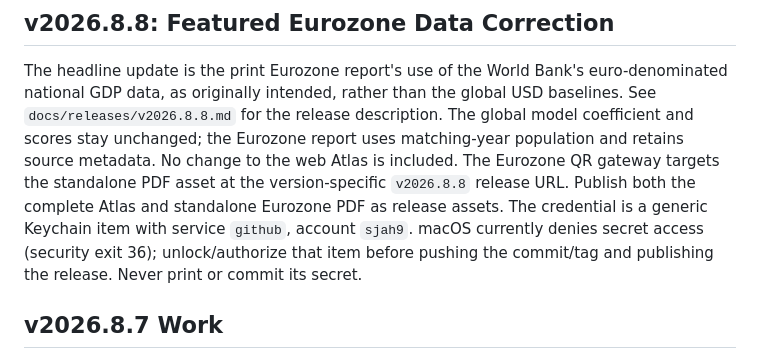
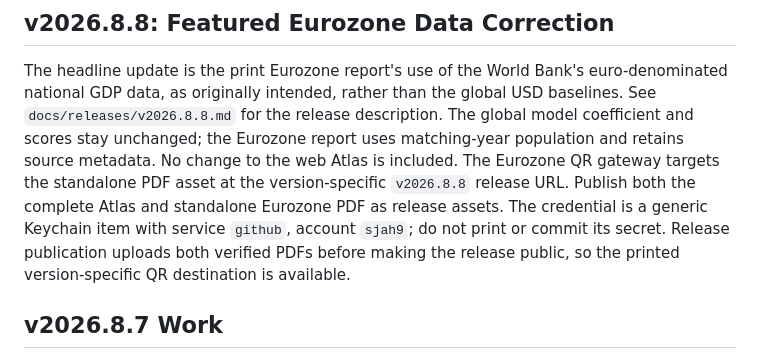
Before and after one commit to SJAH9/rtldi-atlas, a Markdown page: docs/HANDOFF.md, the part around the change. Rendered like a GitHub page.

Commit message:
Finalize v2026.8.8 publication handoff

```diff
--- a/docs/HANDOFF.md
+++ b/docs/HANDOFF.md
@@ -12,9 +12,9 @@ uses matching-year population and retains source metadata. No change to the
 web Atlas is included. The Eurozone QR gateway targets the standalone PDF asset
 at the version-specific `v2026.8.8` release URL. Publish both the complete Atlas
 and standalone Eurozone PDF as release assets. The credential is a generic
-Keychain item with service `github`, account `sjah9`. macOS currently denies
-secret access (security exit 36); unlock/authorize that item before pushing
-the commit/tag and publishing the release. Never print or commit its secret.
+Keychain item with service `github`, account `sjah9`; do not print or commit its
+secret. Release publication uploads both verified PDFs before making the
+release public, so the printed version-specific QR destination is available.
 
 ## v2026.8.7 Work
 
```
